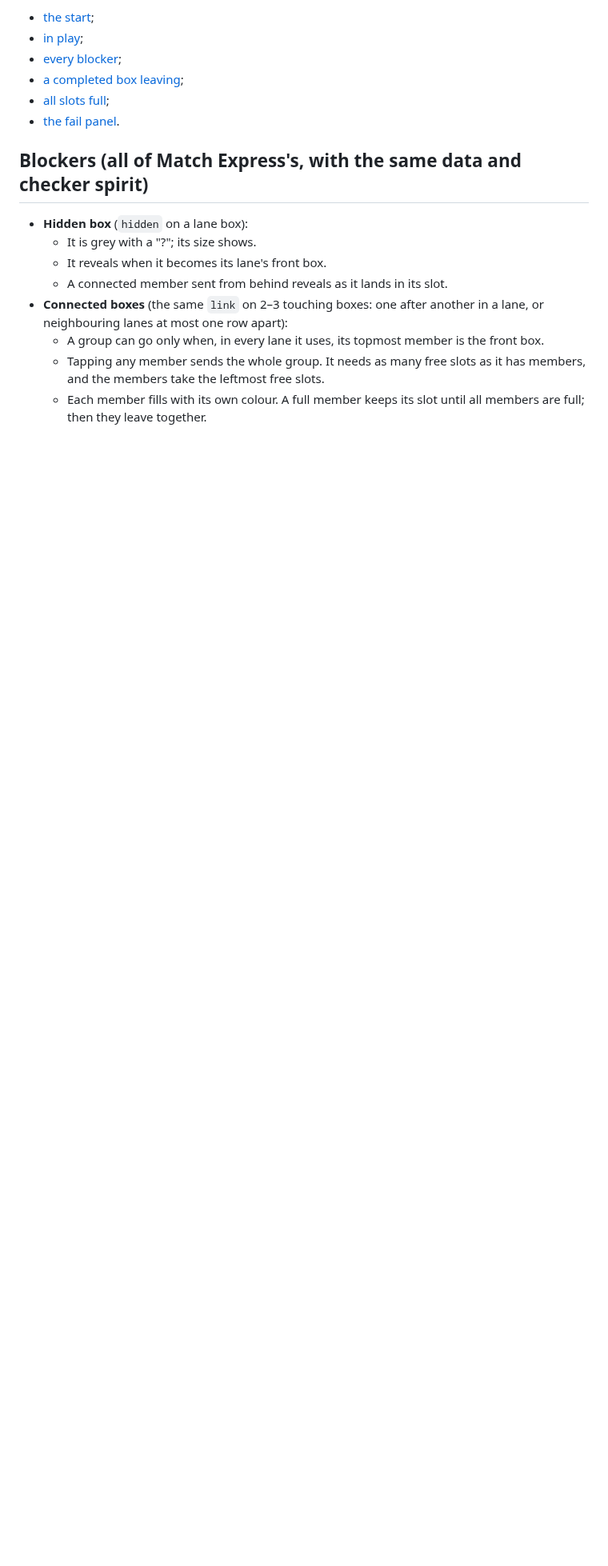
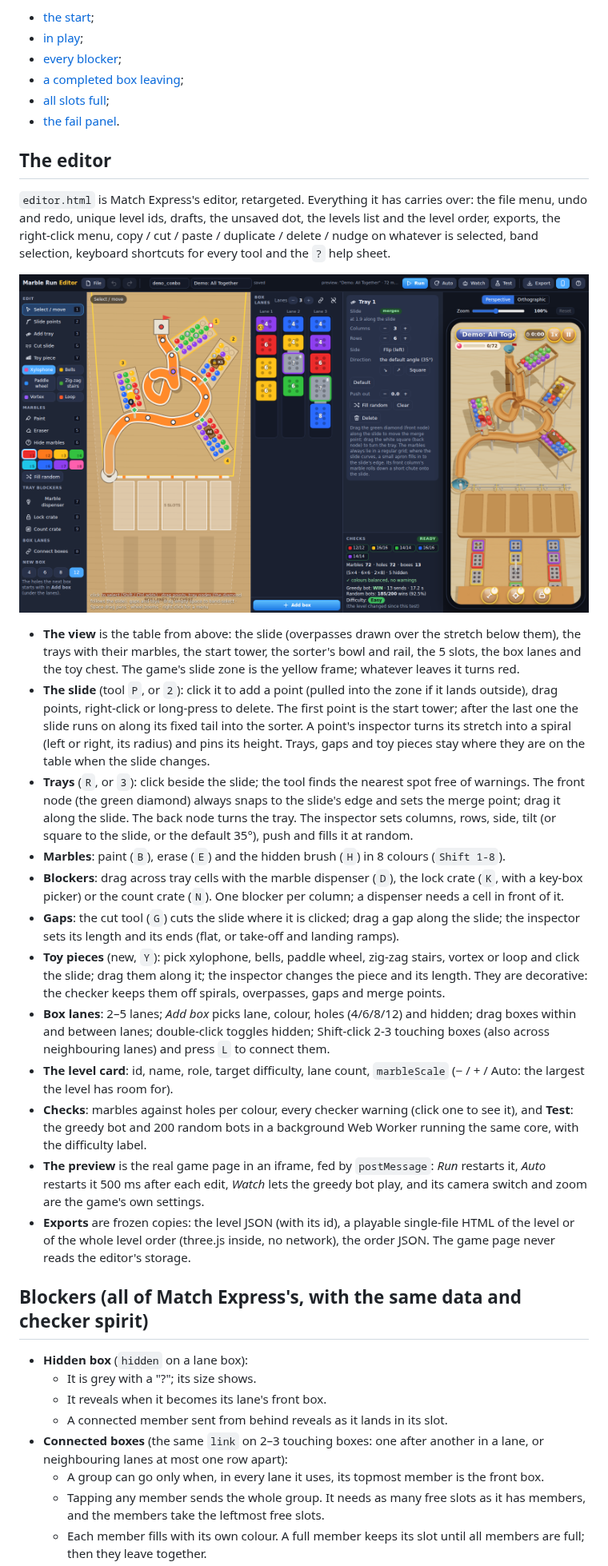
Before and after one commit to bhanyagici/Prototype1, a Markdown page: marble-run/README.md, the part around one of its changes. Shown at 80% size. Rendered like a GitHub page; pictures changed too: marble-run/screenshots/editor.png (added); blank space fills up the shorter version.

```diff
--- a/marble-run/README.md
+++ b/marble-run/README.md
@@ -181,6 +183,46 @@ Screenshots (390 × 844, `node tools/shoot-game.js`):
 - [all slots full](screenshots/game-full-390.png);
 - [the fail panel](screenshots/game-fail-390.png).
 
+## The editor
+
+`editor.html` is Match Express's editor, retargeted. Everything it has carries over: the file menu, undo and redo, unique
+level ids, drafts, the unsaved dot, the levels list and the level order, exports, the right-click menu, copy / cut /
+paste / duplicate / delete / nudge on whatever is selected, band selection, keyboard shortcuts for every tool and the
+`?` help sheet.
+
+![The editor](screenshots/editor.png)
+
+- **The view** is the table from above: the slide (overpasses drawn over the stretch below them), the trays with their
+  marbles, the start tower, the sorter's bowl and rail, the 5 slots, the box lanes and the toy chest. The game's slide
+  zone is the yellow frame; whatever leaves it turns red.
+- **The slide** (tool `P`, or `2`): click it to add a point (pulled into the zone if it lands outside), drag points,
+  right-click or long-press to delete. The first point is the start tower; after the last one the slide runs on along
+  its fixed tail into the sorter. A point's inspector turns its stretch into a spiral (left or right, its radius) and
+  pins its height. Trays, gaps and toy pieces stay where they are on the table when the slide changes.
+- **Trays** (`R`, or `3`): click beside the slide; the tool finds the nearest spot free of warnings. The front node
+  (the green diamond) always snaps to the slide's edge and sets the merge point; drag it along the slide. The back node
+  turns the tray. The inspector sets columns, rows, side, tilt (or square to the slide, or the default 35°), push and
+  fills it at random.
+- **Marbles**: paint (`B`), erase (`E`) and the hidden brush (`H`) in 8 colours (`Shift 1-8`).
+- **Blockers**: drag across tray cells with the marble dispenser (`D`), the lock crate (`K`, with a key-box picker) or
+  the count crate (`N`). One blocker per column; a dispenser needs a cell in front of it.
+- **Gaps**: the cut tool (`G`) cuts the slide where it is clicked; drag a gap along the slide; the inspector sets its
+  length and its ends (flat, or take-off and landing ramps).
+- **Toy pieces** (new, `Y`): pick xylophone, bells, paddle wheel, zig-zag stairs, vortex or loop and click the slide;
+  drag them along it; the inspector changes the piece and its length. They are decorative: the checker keeps them off
+  spirals, overpasses, gaps and merge points.
+- **Box lanes**: 2–5 lanes; *Add box* picks lane, colour, holes (4/6/8/12) and hidden; drag boxes within and between
+  lanes; double-click toggles hidden; Shift-click 2-3 touching boxes (also across neighbouring lanes) and press `L` to
+  connect them.
+- **The level card**: id, name, role, target difficulty, lane count, `marbleScale` (− / + / Auto: the largest the level
+  has room for).
+- **Checks**: marbles against holes per colour, every checker warning (click one to see it), and **Test**: the greedy
+  bot and 200 random bots in a background Web Worker running the same core, with the difficulty label.
+- **The preview** is the real game page in an iframe, fed by `postMessage`: *Run* restarts it, *Auto* restarts it
+  500 ms after each edit, *Watch* lets the greedy bot play, and its camera switch and zoom are the game's own settings.
+- **Exports** are frozen copies: the level JSON (with its id), a playable single-file HTML of the level or of the whole
+  level order (three.js inside, no network), the order JSON. The game page never reads the editor's storage.
+
 ## Blockers (all of Match Express's, with the same data and checker spirit)
 
 - **Hidden box** (`hidden` on a lane box):
```
Also changed, not shown: other parts of marble-run/README.md (+11 -5 lines), 4 other files.
